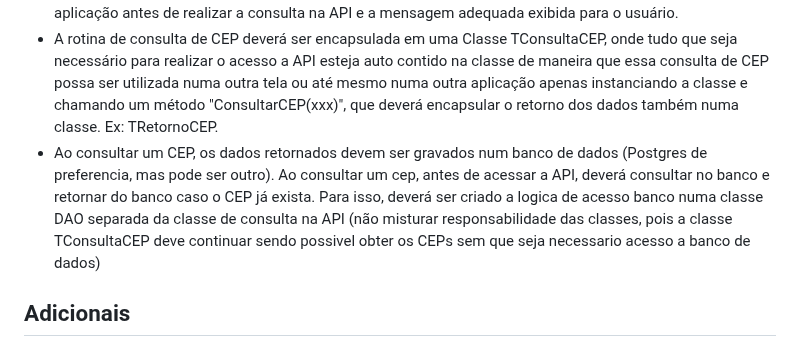
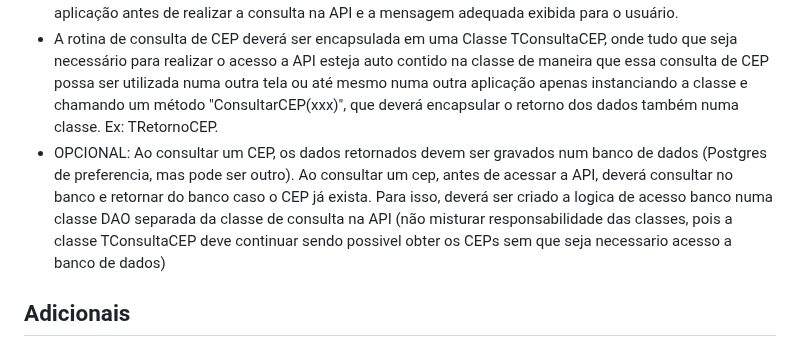
Before and after one commit to joaogdfaero/desafio-delphi-backend, a Markdown page: README.md, the part around the change. Rendered like a GitHub page.

```diff
--- a/README.md
+++ b/README.md
@@ -50,7 +50,7 @@ Seu objetivo é realizar o consumo desta API, seguindo o escopo abaixo:
 - Implementar tratamentos de erros e de time-out. Caso a API não responda em até 5 segundos, uma mensagem deverá ser retornada para o usuário que o serviço de CEP está indisponível no momento e que ele deverá tentar novamente mais tarde.
 - Caso o usuário informe um CEP com formato ou conteúdo inválido o tratamento deverá ser realizado pela aplicação antes de realizar a consulta na API e a mensagem adequada exibida para o usuário.
 - A rotina de consulta de CEP deverá ser encapsulada em uma Classe TConsultaCEP, onde tudo que seja necessário para realizar o acesso a API esteja auto contido na classe de maneira que essa consulta de CEP possa ser utilizada numa outra tela ou até mesmo numa outra aplicação apenas instanciando a classe e chamando um método "ConsultarCEP(xxx)", que deverá encapsular o retorno dos dados também numa classe. Ex: TRetornoCEP.
-- Ao consultar um CEP, os dados retornados devem ser gravados num banco de dados (Postgres de preferencia, mas pode ser outro). Ao consultar um cep, antes de acessar a API, deverá consultar no banco e retornar do banco caso o CEP já exista. Para isso, deverá ser criado a logica de acesso banco numa classe DAO separada da classe de consulta na API (não misturar responsabilidade das classes, pois a classe TConsultaCEP deve continuar sendo possivel obter os CEPs sem que seja necessario acesso a banco de dados)
+- OPCIONAL: Ao consultar um CEP, os dados retornados devem ser gravados num banco de dados (Postgres de preferencia, mas pode ser outro). Ao consultar um cep, antes de acessar a API, deverá consultar no banco e retornar do banco caso o CEP já exista. Para isso, deverá ser criado a logica de acesso banco numa classe DAO separada da classe de consulta na API (não misturar responsabilidade das classes, pois a classe TConsultaCEP deve continuar sendo possivel obter os CEPs sem que seja necessario acesso a banco de dados)
 
 ## Adicionais
 
```
